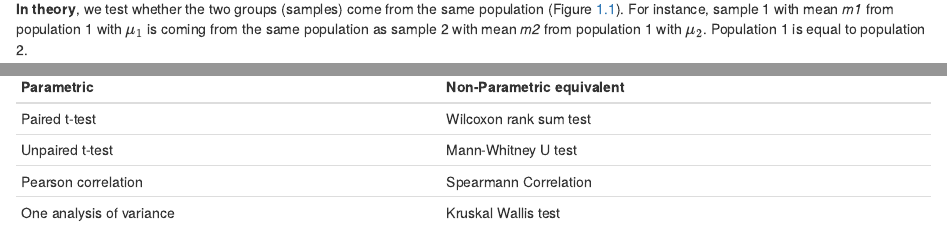
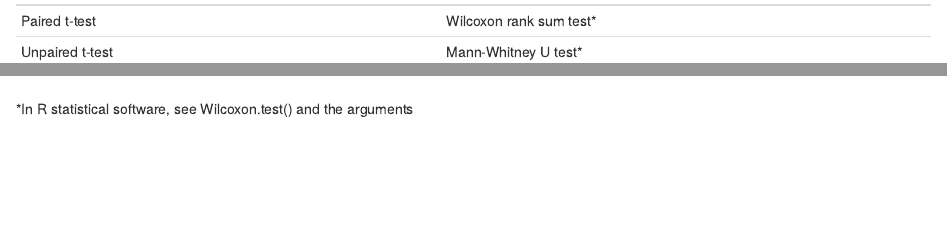
Before and after one commit to nolwenn/ebook-M1-biostat, an R Markdown document (05-TestStat.Rmd): the page in a window 1100 px wide, from 990 px down before the commit and from 14930 px down after it, and a second part further down, joined at a grey line. Rendered offline with R 4.5, knitr and Pandoc, with nearby package versions; drawn as R Markdown's standard HTML page in place of the format the file asks for; some code elsewhere in the file could not run offline.

Commit message:
Precision on non-parametric test

```diff
--- a/05-TestStat.Rmd
+++ b/05-TestStat.Rmd
@@ -753,7 +753,9 @@ may miss an important fact or instance.
 
 Parametric | Non-Parametric equivalent
 -----------|-------------------------
-Paired t-test | Wilcoxon rank sum test
-Unpaired t-test | Mann-Whitney U test
+Paired t-test | Wilcoxon rank sum test*
+Unpaired t-test | Mann-Whitney U test*
 Pearson correlation | Spearmann Correlation
 One analysis of variance | Kruskal Wallis test
+
+*In R statistical software, see Wilcoxon.test() and the arguments
```
Also changed, not shown: tests.html.
